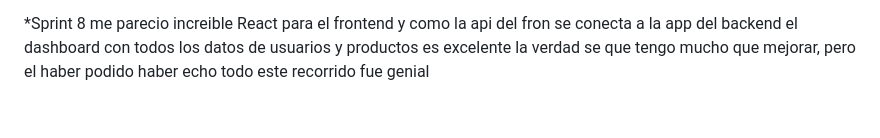
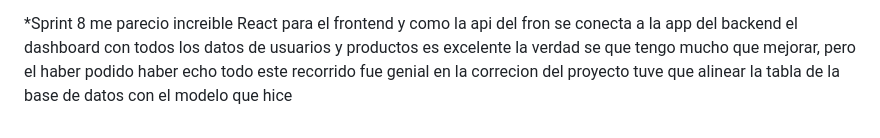
Before and after one commit to gastons95/proyecto, a Markdown page: RETRO.md, the part around the change. GitHub-like rendering.

```diff
--- a/RETRO.md
+++ b/RETRO.md
@@ -52,3 +52,5 @@ me parecio increible React para el frontend
 y como la api del fron se conecta a la app del backend
 el dashboard con todos los datos de usuarios y productos es excelente
 la verdad se que tengo mucho que mejorar, pero el haber podido haber echo todo este recorrido fue genial
+en la correcion del proyecto
+tuve que alinear la tabla de la base de datos con el modelo que hice
```
